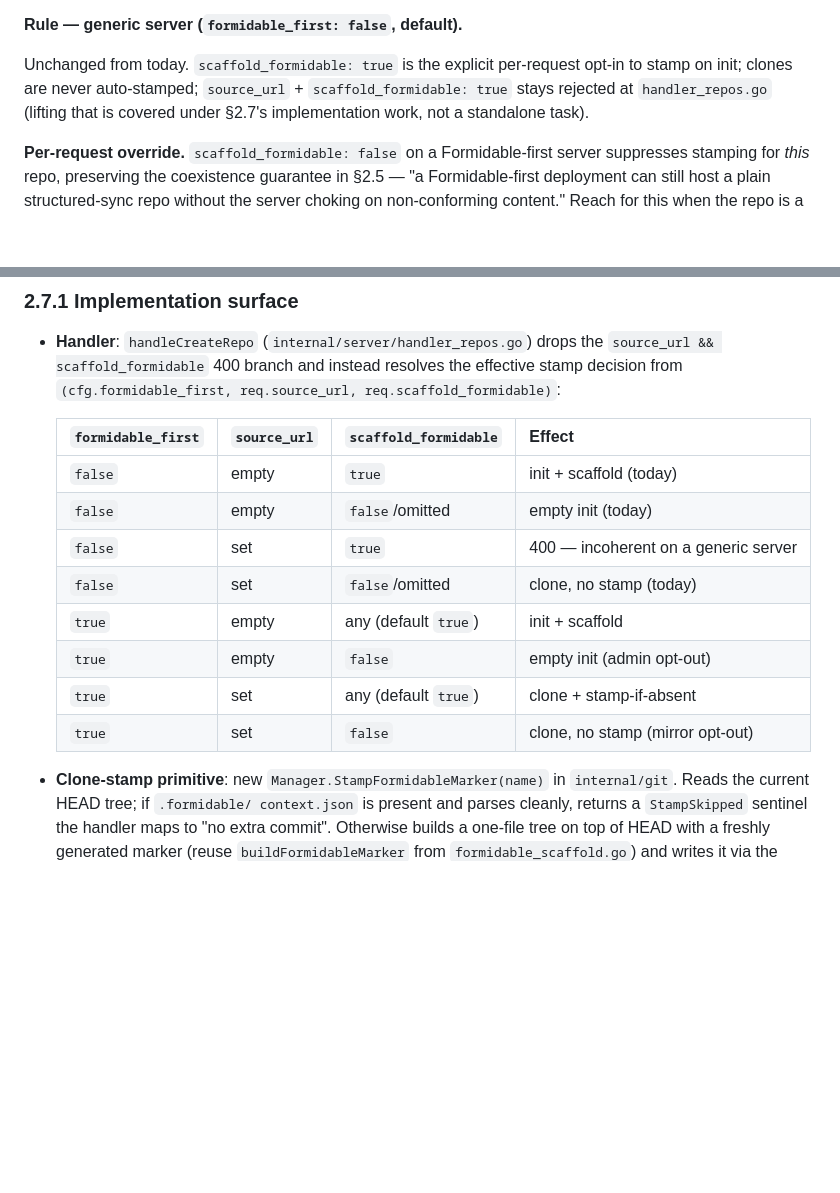
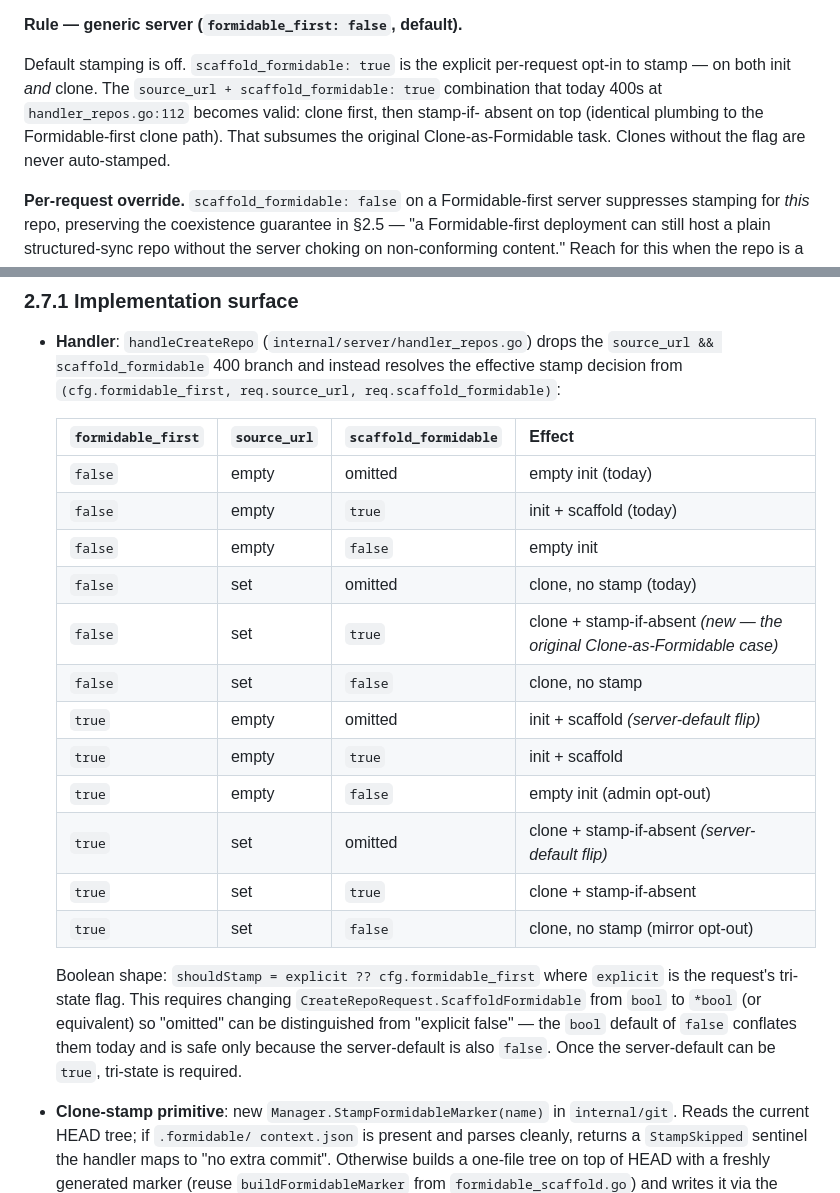
Before and after one commit to petervdpas/GiGot, a Markdown page: docs/design/structured-sync-api.md, 2 parts joined by grey strips. GitHub-like rendering; blank space fills up the shorter version.

Commit message:
more doc changes

```diff
--- a/docs/design/structured-sync-api.md
+++ b/docs/design/structured-sync-api.md
@@ -159,11 +159,13 @@ primary driver and per-request flags collapse into an override.
 
 **Rule — generic server (`formidable_first: false`, default).**
 
-Unchanged from today. `scaffold_formidable: true` is the explicit
-per-request opt-in to stamp on init; clones are never auto-stamped;
-`source_url` + `scaffold_formidable: true` stays rejected at
-`handler_repos.go` (lifting that is covered under §2.7's
-implementation work, not a standalone task).
+Default stamping is off. `scaffold_formidable: true` is the explicit
+per-request opt-in to stamp — on both init *and* clone. The
+`source_url + scaffold_formidable: true` combination that today 400s
+at `handler_repos.go:112` becomes valid: clone first, then stamp-if-
+absent on top (identical plumbing to the Formidable-first clone path).
+That subsumes the original Clone-as-Formidable task. Clones without
+the flag are never auto-stamped.
 
 **Per-request override.** `scaffold_formidable: false` on a
 Formidable-first server suppresses stamping for *this* repo,
@@ -210,14 +212,26 @@ keeps the §2.5 escape hatch intact.
 
   | `formidable_first` | `source_url` | `scaffold_formidable` | Effect |
   | ------------------ | ------------ | --------------------- | ------ |
+  | `false`            | empty        | omitted               | empty init (today) |
   | `false`            | empty        | `true`                | init + scaffold (today) |
-  | `false`            | empty        | `false`/omitted       | empty init (today) |
-  | `false`            | set          | `true`                | 400 — incoherent on a generic server |
-  | `false`            | set          | `false`/omitted       | clone, no stamp (today) |
-  | `true`             | empty        | any (default `true`)  | init + scaffold |
+  | `false`            | empty        | `false`               | empty init |
+  | `false`            | set          | omitted               | clone, no stamp (today) |
+  | `false`            | set          | `true`                | clone + stamp-if-absent *(new — the original Clone-as-Formidable case)* |
+  | `false`            | set          | `false`               | clone, no stamp |
+  | `true`             | empty        | omitted               | init + scaffold *(server-default flip)* |
+  | `true`             | empty        | `true`                | init + scaffold |
   | `true`             | empty        | `false`               | empty init (admin opt-out) |
-  | `true`             | set          | any (default `true`)  | clone + stamp-if-absent |
+  | `true`             | set          | omitted               | clone + stamp-if-absent *(server-default flip)* |
+  | `true`             | set          | `true`                | clone + stamp-if-absent |
   | `true`             | set          | `false`               | clone, no stamp (mirror opt-out) |
+
+  Boolean shape: `shouldStamp = explicit ?? cfg.formidable_first` where
+  `explicit` is the request's tri-state flag. This requires changing
+  `CreateRepoRequest.ScaffoldFormidable` from `bool` to `*bool` (or
+  equivalent) so "omitted" can be distinguished from "explicit
+  false" — the `bool` default of `false` conflates them today and is
+  safe only because the server-default is also `false`. Once the
+  server-default can be `true`, tri-state is required.
 
 - **Clone-stamp primitive**: new `Manager.StampFormidableMarker(name)`
   in `internal/git`. Reads the current HEAD tree; if `.formidable/
```
